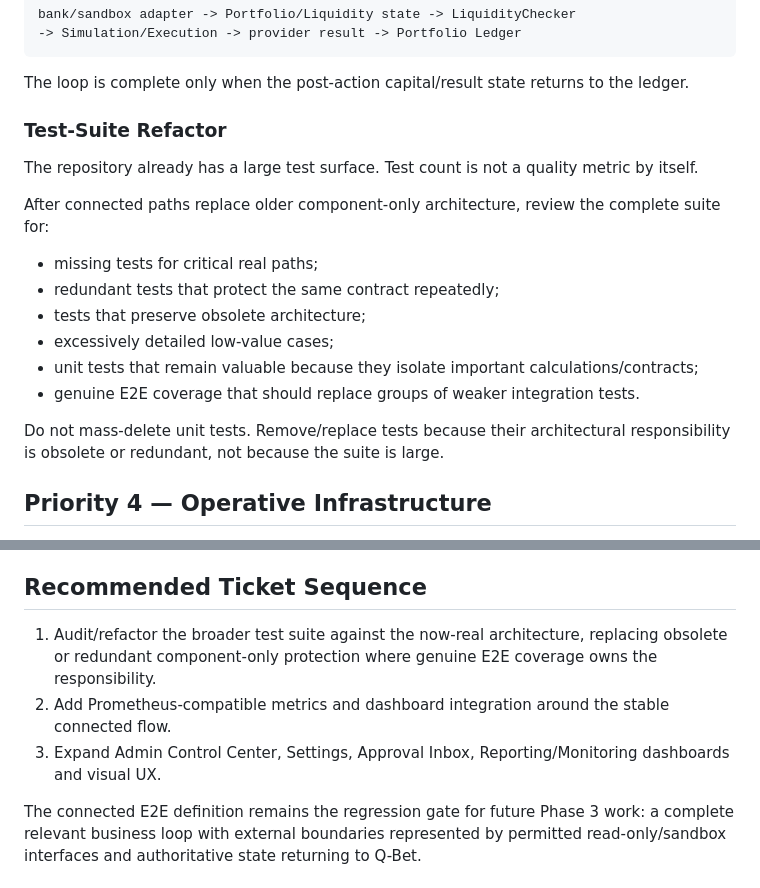
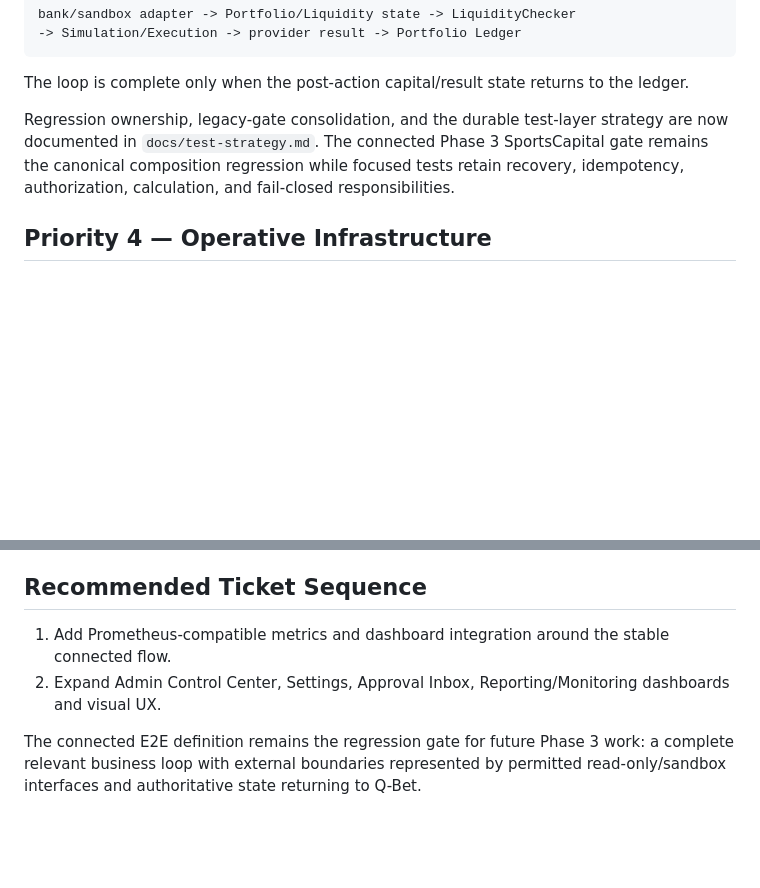
Before and after one commit to BytecodeBrewer/Q-Bet, a Markdown page: docs/phase-3-missing-points.md, 2 parts joined by grey strips. Drawn GitHub-style; blank space fills up the shorter version.

Commit message:
docs(#160): close Phase 3 test-suite audit

```diff
--- a/docs/phase-3-missing-points.md
+++ b/docs/phase-3-missing-points.md
@@ -134,20 +134,7 @@ bank/sandbox adapter -> Portfolio/Liquidity state -> LiquidityChecker
 
 The loop is complete only when the post-action capital/result state returns to the ledger.
 
-### Test-Suite Refactor
-
-The repository already has a large test surface. Test count is not a quality metric by itself.
-
-After connected paths replace older component-only architecture, review the complete suite for:
-
-- missing tests for critical real paths;
-- redundant tests that protect the same contract repeatedly;
-- tests that preserve obsolete architecture;
-- excessively detailed low-value cases;
-- unit tests that remain valuable because they isolate important calculations/contracts;
-- genuine E2E coverage that should replace groups of weaker integration tests.
-
-Do not mass-delete unit tests. Remove/replace tests because their architectural responsibility is obsolete or redundant, not because the suite is large.
+Regression ownership, legacy-gate consolidation, and the durable test-layer strategy are now documented in `docs/test-strategy.md`. The connected Phase 3 SportsCapital gate remains the canonical composition regression while focused tests retain recovery, idempotency, authorization, calculation, and fail-closed responsibilities.
 
 ## Priority 4 — Operative Infrastructure
 
@@ -232,9 +219,8 @@ Phase 4 is expected to follow the same pattern: establish a stable transition ar
 
 ## Recommended Ticket Sequence
 
-1. Audit/refactor the broader test suite against the now-real architecture, replacing obsolete or redundant component-only protection where genuine E2E coverage owns the responsibility.
-2. Add Prometheus-compatible metrics and dashboard integration around the stable connected flow.
-3. Expand Admin Control Center, Settings, Approval Inbox, Reporting/Monitoring dashboards and visual UX.
+1. Add Prometheus-compatible metrics and dashboard integration around the stable connected flow.
+2. Expand Admin Control Center, Settings, Approval Inbox, Reporting/Monitoring dashboards and visual UX.
 
 The connected E2E definition remains the regression gate for future Phase 3 work: a complete relevant business loop with external boundaries represented by permitted read-only/sandbox interfaces and authoritative state returning to Q-Bet.
 
```
